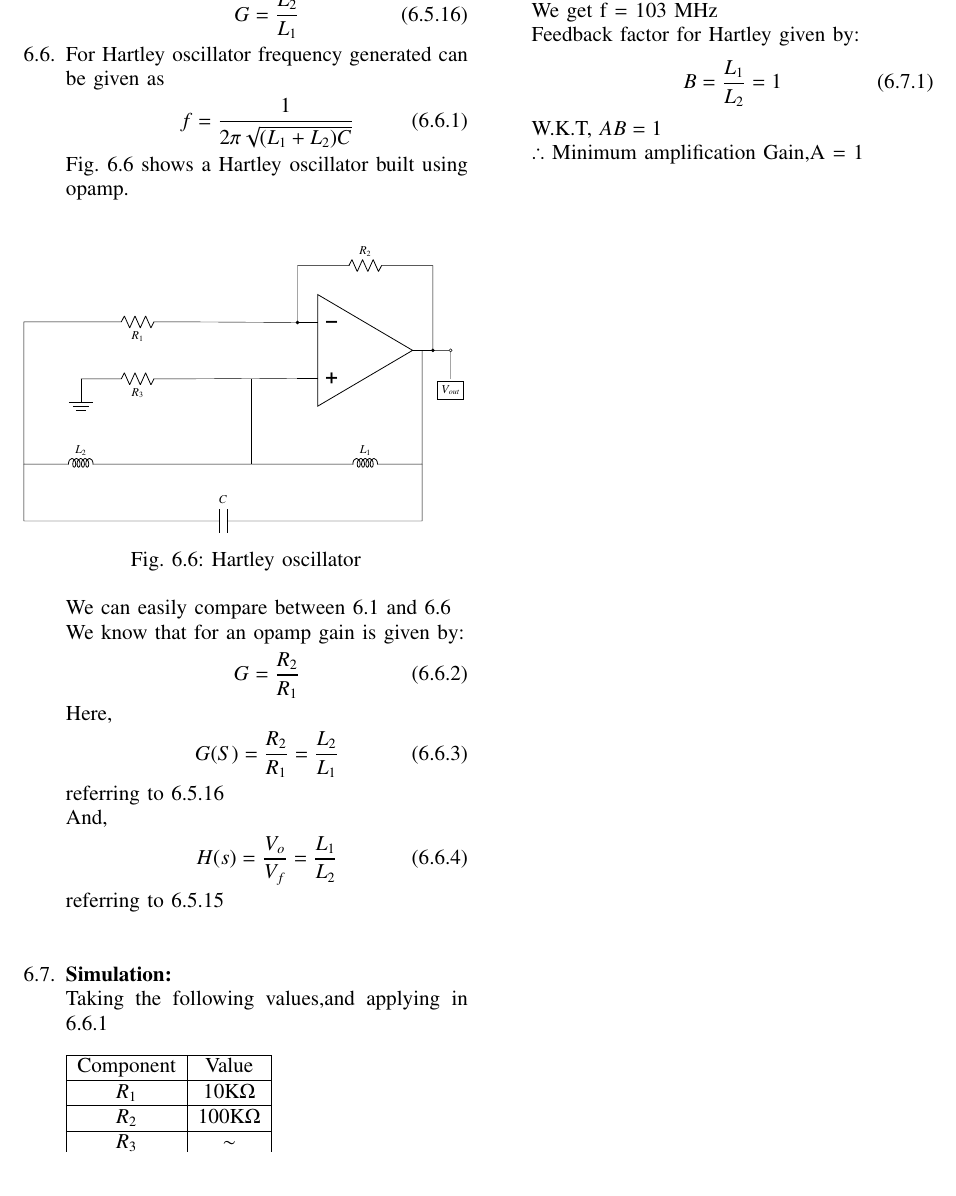
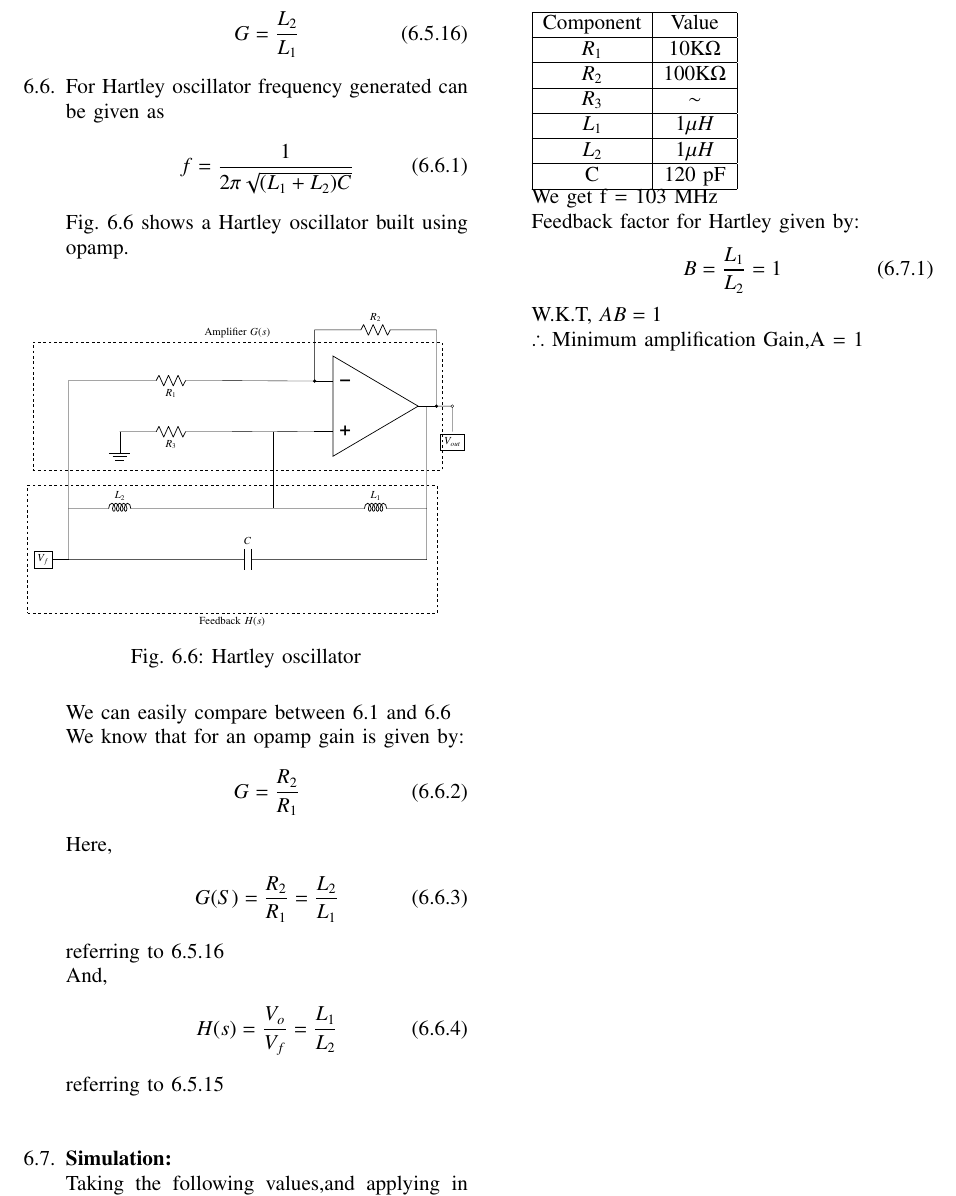
Before and after one commit to harsh006/Control-systems, a LaTeX paper (manual/oscillator/gvv_control_manual.tex, which reads manual/oscillator/figs/hart.tex): part of page 3 of 3, cut so that both start at the same text. Compiled offline with pdfLaTeX.

Commit message:
Update hart.tex

```diff
--- a/manual/oscillator/figs/hart.tex
+++ b/manual/oscillator/figs/hart.tex
@@ -1,8 +1,15 @@
-\begin{circuitikz} [scale=2]  \draw
+\tikzset{
+ifnode/.style={rectangle,dashed,draw=black, top color=white, inner sep=1em,minimum width=16cm, minimum height=5cm, text centered, fill=yellow}
+}
+\begin{circuitikz} [scale=2]
+\node[ifnode, label=above:  Amplifier $G(s)$] (ifin) at (-2.7,0) {};
+\node[ifnode, label=below:  Feedback $H(s)$] (ifin2) at (-2.8,-2.8) {};
+\draw
 (0,0) node[op amp] (opamp) [scale=2] {}
 (opamp.-) -- (-3,0.5) to [R=$R_1$] (-5,0.5) -- (-6,0.5) -- (-6,-2) to [L=$L_2$] (-4,-2)
 -- (-1,-2) to[L=$L_1$] (1,-2) -- (1,0) {};
 \node[draw,box] (A) at (1.5,-0.7) {$V_{out}$};
+\node[draw,box] (B) at (-6.5,-3) {$V_{f}$};
 \draw (-6,-2) -- (-6,-3)  to [C=$C$] (1,-3) -- (1,-2)
 
 (opamp.-) to[short,*-] ++(0,1) coordinate (leftC)
@@ -10,6 +17,7 @@ to[R=$R_2$] (leftC -| opamp.out)
 to[short,-*] (opamp.out) to [short,-o] (1.5,0) to (1.5,-0.5) {}
 (opamp.+) -- (-3,-0.5) to [R=$R_3$] (-5,-0.5) node[ground] [scale=2] {};
 \draw (-2,-0.5) -- (-2,-2);
+\draw (-6,-3) -- (-6.3,-3);
 
 
 \end{circuitikz}
```
